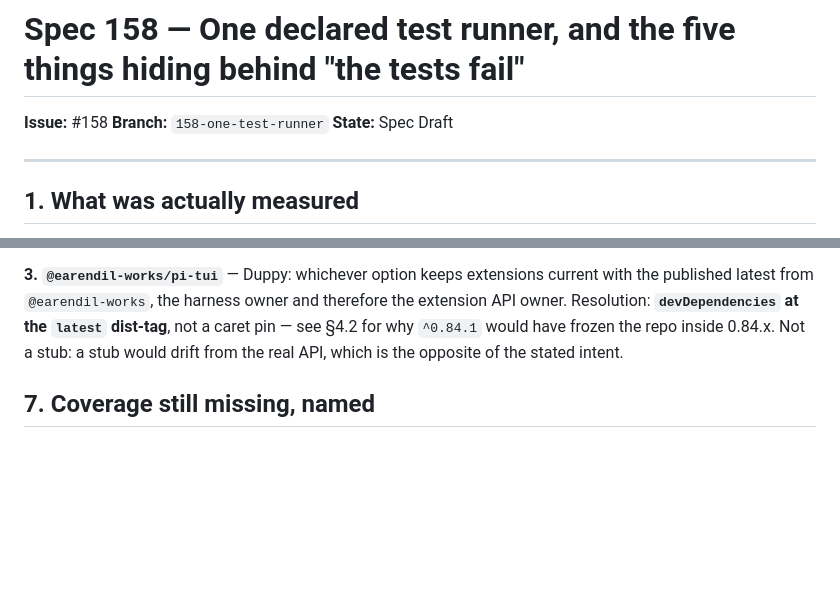
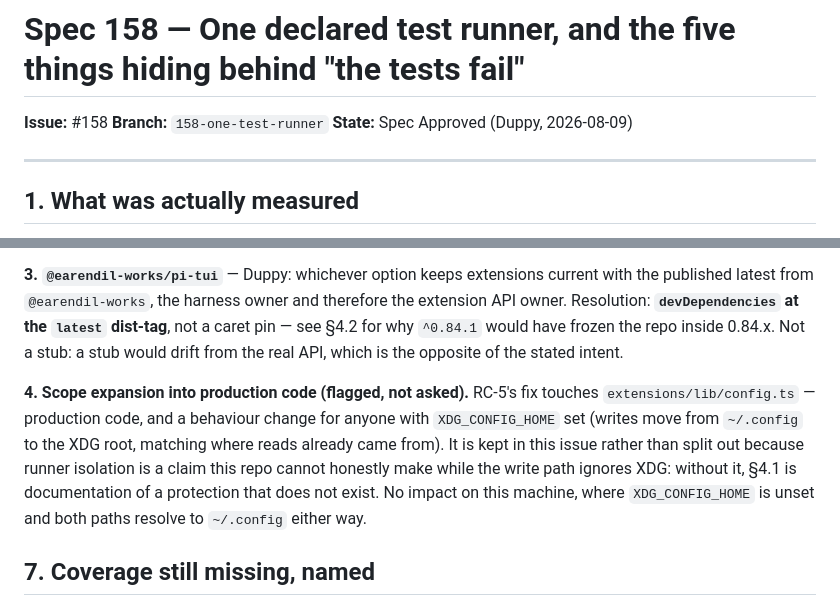
Before and after one commit to duppypro/princess-pi-packages, a Markdown page: docs/spec-158-one-test-runner.md, 2 parts joined by grey strips. GitHub-like rendering; blank space fills up the shorter version.

Commit message:
docs: Spec Approved — one declared test runner, config hermeticity both directions (#158) 👑π🐱

```diff
--- a/docs/spec-158-one-test-runner.md
+++ b/docs/spec-158-one-test-runner.md
@@ -2,7 +2,7 @@
 
 **Issue:** #158
 **Branch:** `158-one-test-runner`
-**State:** Spec Draft
+**State:** Spec Approved (Duppy, 2026-08-09)
 
 ---
 
@@ -253,6 +253,14 @@ owner. Resolution: **`devDependencies` at the `latest` dist-tag**, not a caret p
 for why `^0.84.1` would have frozen the repo inside 0.84.x. Not a stub: a stub would drift
 from the real API, which is the opposite of the stated intent.
 
+**4. Scope expansion into production code (flagged, not asked).** RC-5's fix touches
+`extensions/lib/config.ts` — production code, and a behaviour change for anyone with
+`XDG_CONFIG_HOME` set (writes move from `~/.config` to the XDG root, matching where reads
+already came from). It is kept in this issue rather than split out because runner isolation
+is a claim this repo cannot honestly make while the write path ignores XDG: without it, §4.1
+is documentation of a protection that does not exist. No impact on this machine, where
+`XDG_CONFIG_HOME` is unset and both paths resolve to `~/.config` either way.
+
 ## 7. Coverage still missing, named
 
 - The extension write-path suite drives the `/wtft` handler with a permissive mock and wraps
```
